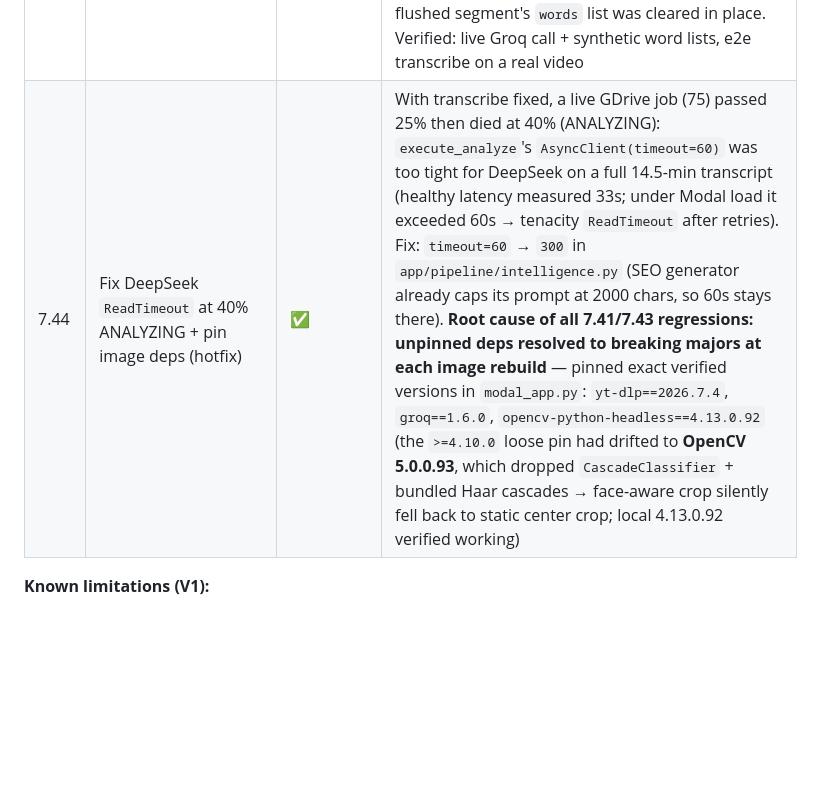
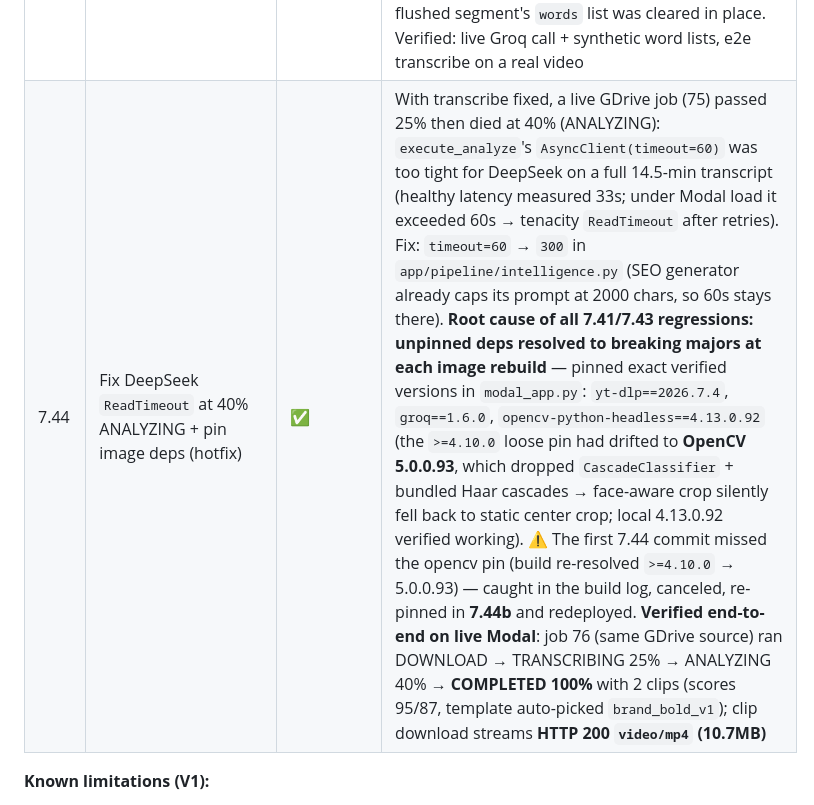
Before and after one commit to bassyj32-ui/Trim-AURAS, a Markdown page: PLAN.md, the part around the change. Drawn GitHub-style; blank space fills up the shorter version.

Commit message:
Phase 7.44: document 7.44b opencv re-pin + live verification (job 76 COMPLETED)

```diff
--- a/PLAN.md
+++ b/PLAN.md
@@ -219,7 +219,7 @@ trimaura/
 | 7.41 | Fix silent download crash + disable YouTube (hotfix) | ✅ | All new jobs were dying at 10% (DOWNLOADING) with a **silent** `AssertionError`: the Modal image rebuild re-resolved yt-dlp → 2026.07.04, which now requires `params["impersonate"]` to be an `ImpersonateTarget` **object** — the old `opts["impersonate"] = "chrome"` string crashed `YoutubeDL.__init__` before touching any URL. Because bare `assert` has an empty message, the DB `error_message` and status files were both blank (only Modal logs showed it). Fix: pass `ImpersonateTarget.from_str("chrome")` in `_get_ydl_opts` (verified: YoutubeDL constructs OK, 3/3 smoke checks). **YouTube sources disabled at this stage** — rejected with a clear 400 in `POST /api/jobs` AND a `ValueError` backstop in `downloader.execute_download` (Modal IPs are bot-flagged anyway, see 7.33); direct links, Google Drive, Frame.io, and uploads still work |
 | 7.42 | Fix `/api/jobs` N+1 (job list 26s → 2.3s) | ✅ | `list_jobs` lazily loaded `j.clips` per job (one query per job — the N+1 Sentry flagged, culprit `/api/jobs`). Now counts all non-deleted clips in ONE batched `WHERE job_id IN (...) GROUP BY`-style query (SQLModel `select(VideoClip.job_id)` + `Counter`). Same response shape, zero frontend changes. Verified against real Supabase data (48 jobs / 95 clips): 25.9s → 2.3s locally (~11×), counts match exactly |
 | 7.43 | Fix transcribe crash — Groq returns `segments: null` (hotfix) | ✅ | Jobs 72–74 (TikTok + Google Drive) died at 25% (TRANSCRIBING) with a tenacity-wrapped `TypeError: 'NoneType' object is not iterable`: the 7.39 image rebuild re-resolved the unpinned `groq>=0.9.0` → 1.6.0, and whisper-large-v3-turbo's `verbose_json` now returns `segments: null` while `words` is still populated (confirmed with a live API call). `execute_transcribe` now tolerates `None` segments and rebuilds them from the flat word timestamps via `_segments_from_words` (splits on >2.5s pauses or 20-word caps, words attached per segment). Also fixed a list-aliasing bug where a flushed segment's `words` list was cleared in place. Verified: live Groq call + synthetic word lists, e2e transcribe on a real video |
-| 7.44 | Fix DeepSeek `ReadTimeout` at 40% ANALYZING + pin image deps (hotfix) | ✅ | With transcribe fixed, a live GDrive job (75) passed 25% then died at 40% (ANALYZING): `execute_analyze`'s `AsyncClient(timeout=60)` was too tight for DeepSeek on a full 14.5-min transcript (healthy latency measured 33s; under Modal load it exceeded 60s → tenacity `ReadTimeout` after retries). Fix: `timeout=60` → `300` in `app/pipeline/intelligence.py` (SEO generator already caps its prompt at 2000 chars, so 60s stays there). **Root cause of all 7.41/7.43 regressions: unpinned deps resolved to breaking majors at each image rebuild** — pinned exact verified versions in `modal_app.py`: `yt-dlp==2026.7.4`, `groq==1.6.0`, `opencv-python-headless==4.13.0.92` (the `>=4.10.0` loose pin had drifted to **OpenCV 5.0.0.93**, which dropped `CascadeClassifier` + bundled Haar cascades → face-aware crop silently fell back to static center crop; local 4.13.0.92 verified working) |
+| 7.44 | Fix DeepSeek `ReadTimeout` at 40% ANALYZING + pin image deps (hotfix) | ✅ | With transcribe fixed, a live GDrive job (75) passed 25% then died at 40% (ANALYZING): `execute_analyze`'s `AsyncClient(timeout=60)` was too tight for DeepSeek on a full 14.5-min transcript (healthy latency measured 33s; under Modal load it exceeded 60s → tenacity `ReadTimeout` after retries). Fix: `timeout=60` → `300` in `app/pipeline/intelligence.py` (SEO generator already caps its prompt at 2000 chars, so 60s stays there). **Root cause of all 7.41/7.43 regressions: unpinned deps resolved to breaking majors at each image rebuild** — pinned exact verified versions in `modal_app.py`: `yt-dlp==2026.7.4`, `groq==1.6.0`, `opencv-python-headless==4.13.0.92` (the `>=4.10.0` loose pin had drifted to **OpenCV 5.0.0.93**, which dropped `CascadeClassifier` + bundled Haar cascades → face-aware crop silently fell back to static center crop; local 4.13.0.92 verified working). ⚠️ The first 7.44 commit missed the opencv pin (build re-resolved `>=4.10.0` → 5.0.0.93) — caught in the build log, canceled, re-pinned in **7.44b** and redeployed. **Verified end-to-end on live Modal**: job 76 (same GDrive source) ran DOWNLOAD → TRANSCRIBING 25% → ANALYZING 40% → **COMPLETED 100%** with 2 clips (scores 95/87, template auto-picked `brand_bold_v1`); clip download streams **HTTP 200 `video/mp4` (10.7MB)** |
 
 **Known limitations (V1):**
 - YouTube downloads from Modal's cloud IPs are blocked by Google's bot check ("Sign in to confirm you're not a bot") — even with cookies, Chrome impersonation, and a PO-token provider. Works from residential IPs; a residential proxy would unblock it (deferred, see 7.33)
```
